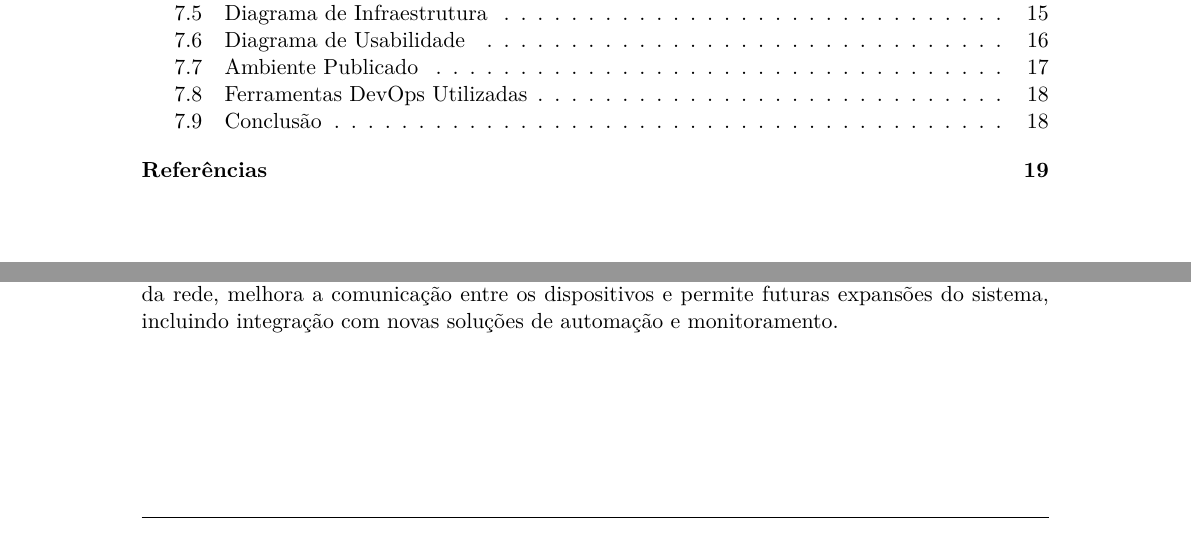
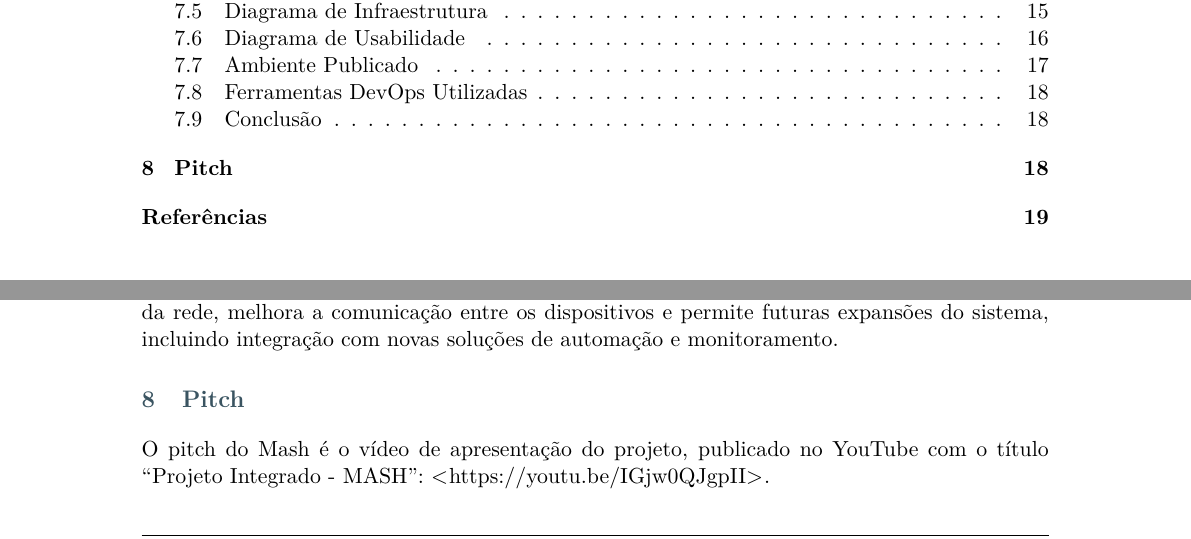
Before and after one commit to conloq/documentation, a LaTeX document (artefatos/artefatos.tex, which reads artefatos/sections/08-pitch.tex): two parts of pages 2 and 19 of 20, joined at a grey line, cut so that both start at the same text. Compiled offline with pdfLaTeX.

Commit message:
docs: acrescentar a seção Pitch com o link do vídeo no documento de artefatos (#79)

```diff
--- /dev/null
+++ b/artefatos/sections/08-pitch.tex
@@ -0,0 +1,3 @@
+\section{Pitch}
+
+O pitch do Mash é o vídeo de apresentação do projeto, publicado no YouTube com o título ``Projeto Integrado - MASH'': \url{https://youtu.be/IGjw0QJgpII}.
```
Also changed, not shown: artefatos/artefatos.tex (+1 -0 lines), artefatos/indice-artefatos.md (+1 -1 lines), 1 other file.
